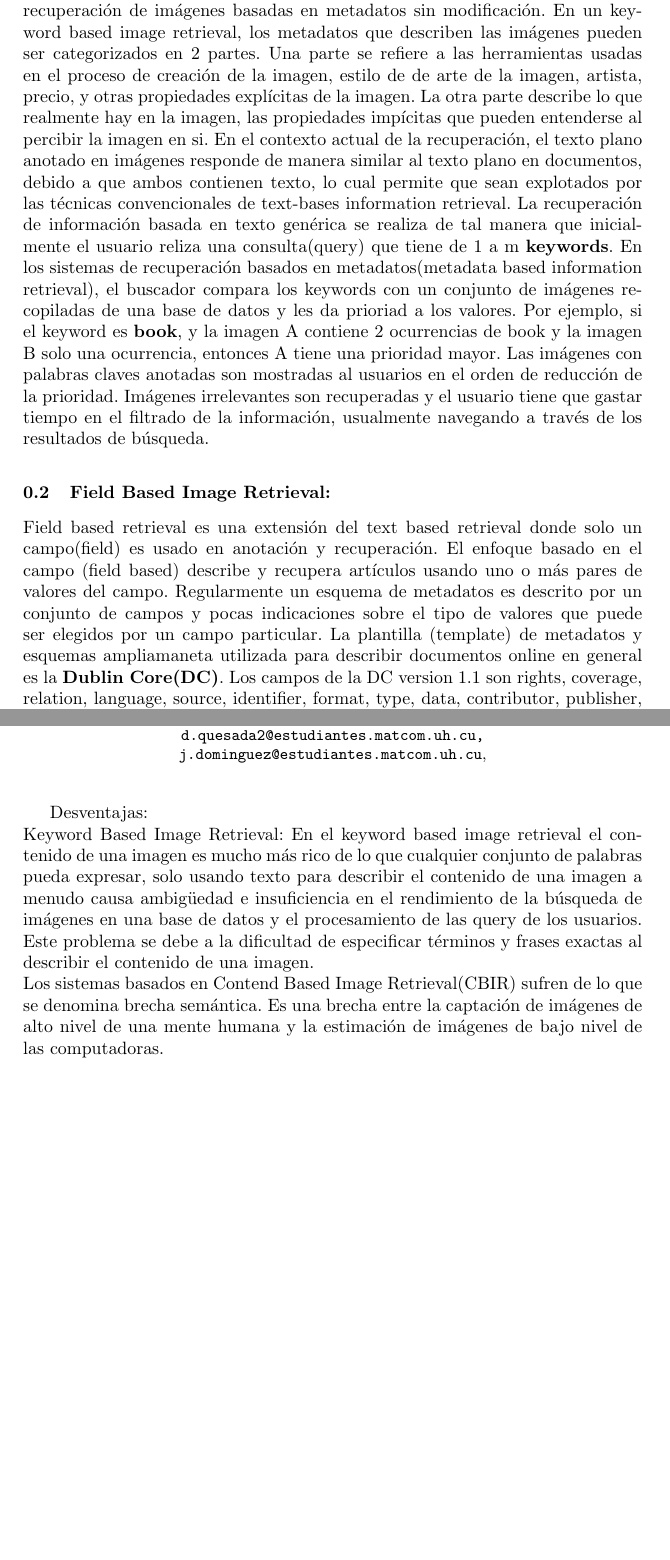
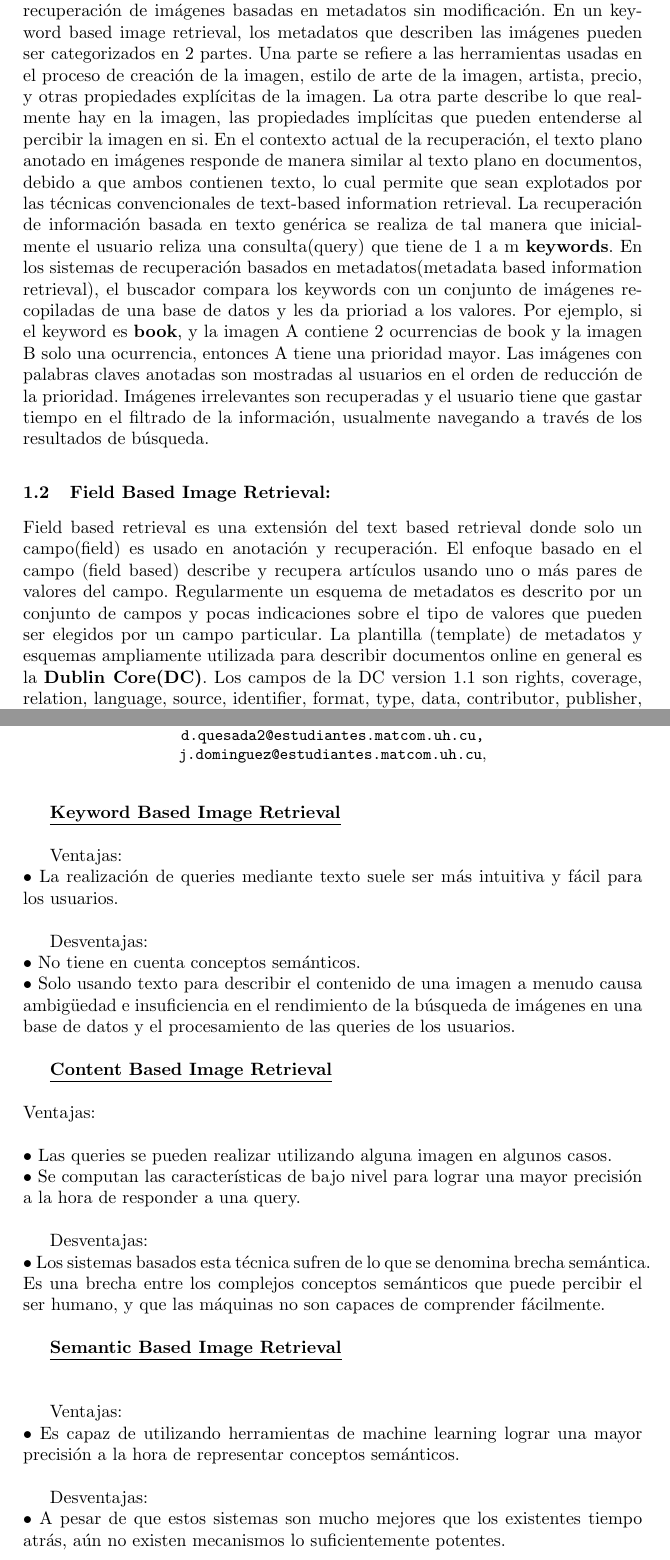
Before and after one commit to dav1ddq0/SRI-LNCS-ImageRetrieval, a LaTeX paper (seminario.tex, which reads llncs.cls): two parts of pages 6 and 15 of 15, joined at a grey line, cut so that both start at the same text, the shorter picture padded with empty space. Compiled offline with pdfLaTeX.

Commit message:
corregidos errores, ++ ventajas y desventajas

```diff
--- a/llncs.cls
+++ b/llncs.cls
@@ -507,7 +507,7 @@ to0pt{\kern0.55\wd0\vrule height0.45\ht0\hss}\box0}}}}
 \setlength\arraycolsep{1.4\p@}
 \setlength\tabcolsep{1.4\p@}
 
-\def\tableofcontents{\chapter*{\contentsname\@mkboth{{\contentsname}}%
+\def\tableofcontents{\chapter*{\contentsname\@mkboth{{\contentsname{}}}%
                                                     {{\contentsname}}}
  \def\authcount##1{\setcounter{auco}{##1}\setcounter{@auth}{1}}
  \def\lastand{\ifnum\value{auco}=2\relax
--- a/seminario.tex
+++ b/seminario.tex
@@ -1,5 +1,13 @@
 \documentclass{llncs}
 
+\usepackage{hyperref}
+\hypersetup{
+    colorlinks,
+    citecolor=black,
+    filecolor=black,
+    linkcolor=black,
+    urlcolor=black
+}
 \usepackage{makeidx}
 \usepackage{amsmath}
 \usepackage{amsfonts}
@@ -128,21 +134,17 @@ recuperaci\'on de informaci\'on.
     \includegraphics[scale = .3]{./images/kbir-process.png}
 \end{SCfigure}
 
-
-
-
-
 \subsection{Text Based Image Retrieval:}
 
 Las t\'ecnicas b\'asicas de recuperaci\'on de documentos pueden ser usadas para la recuperaci\'on
 de im\'agenes basadas en metadatos sin modificaci\'on. En un keyword based image
 retrieval, los metadatos que describen las im\'agenes pueden ser categorizados en 2
-partes. Una parte se refiere a las herramientas usadas en el proceso de creaci\'on de la imagen, estilo de
+partes. Una parte se refiere a las herramientas usadas en el proceso de creaci\'on de la imagen, estilo
 de arte de la imagen, artista, precio, y otras propiedades expl\'icitas de la imagen. La otra parte describe
-lo que realmente hay en la imagen, las propiedades imp\'icitas que pueden entenderse al
+lo que realmente hay en la imagen, las propiedades impl\'icitas que pueden entenderse al
 percibir la imagen en si. En el contexto actual de la recuperaci\'on, el texto plano anotado en im\'agenes
 responde de manera similar al texto plano en documentos, debido a que ambos contienen texto, lo cual permite
-que sean explotados por las t\'ecnicas convencionales de text-bases information retrieval. La recuperaci\'on de
+que sean explotados por las t\'ecnicas convencionales de text-based information retrieval. La recuperaci\'on de
 informaci\'on basada en texto gen\'erica se realiza de tal manera que inicialmente el usuario reliza una
 consulta(query) que tiene de 1 a m \textbf{keywords}. En los sistemas de recuperaci\'on basados en
 metadatos(metadata based information retrieval), el buscador compara los keywords con un conjunto de im\'agenes
@@ -156,7 +158,7 @@ a trav\'es de los resultados de b\'usqueda.
 Field based retrieval es una extensi\'on del text based retrieval donde solo un campo(field) es usado en anotaci\'on
 y recuperaci\'on. El enfoque basado en el campo (field based) describe y recupera art\'iculos usando uno o m\'as pares de valores
 del campo. Regularmente un esquema de metadatos es descrito por un conjunto de campos y pocas indicaciones sobre el tipo de
-valores que puede ser elegidos por un campo  particular. La plantilla (template) de metadatos y esquemas ampliamaneta utilizada para
+valores que pueden ser elegidos por un campo  particular. La plantilla (template) de metadatos y esquemas ampliamente utilizada para
 describir documentos online en general es la \textbf{Dublin Core(DC)}. Los campos de la DC version 1.1 son rights, coverage, relation,
 language, source, identifier, format, type, data, contributor, publisher, description, subject, creator y title.  Versiones calificadas de
 DC han sido creadas para dominions particulares como la decripci\'on de piezas de arte en museos.
@@ -386,15 +382,37 @@ están diseñadas para diferenciar entre humanos o programas, basados en la resp
 }
 \maketitle
 
+\underline {\bf Keyword Based Image Retrieval}\\
+
+Ventajas:\\
+\noindent$\bullet$ La realizaci\'on de queries mediante texto suele ser m\'as intuitiva y f\'acil para los usuarios.\\
+
 Desventajas:\\
-Keyword Based Image Retrieval:
-En el keyword based image retrieval el contenido de una imagen es mucho m\'as rico de lo que cualquier conjunto de palabras pueda
-expresar, solo usando texto para describir el contenido de una imagen a menudo causa ambig\"{u}edad e insuficiencia en el rendimiento
-de la b\'usqueda de im\'agenes en una base de datos y el procesamiento de las query de los usuarios. Este problema se debe a la
-dificultad de especificar t\'erminos y frases exactas al describir el contenido de una imagen.
-\\
-Los sistemas basados en Contend Based Image Retrieval(CBIR) sufren de lo que se denomina brecha sem\'antica. Es una brecha
-entre la captaci\'on de im\'agenes de alto nivel de una mente humana y la estimaci\'on de im\'agenes de bajo nivel de
-las computadoras.
+\noindent$\bullet$ No tiene en cuenta conceptos sem\'anticos.\\
+$\bullet$ Solo usando texto para describir el contenido de una imagen a menudo causa ambig\"{u}edad e insuficiencia en el rendimiento
+de la b\'usqueda de im\'agenes en una base de datos y el procesamiento de las queries de los usuarios.\\
+
+\underline {\bf Content Based Image Retrieval}\\\\
+Ventajas:\\
+
+\noindent$\bullet $ Las queries se pueden realizar utilizando alguna imagen en algunos casos.\\
+$\bullet $ Se computan las caracter\'isticas de bajo nivel para lograr una mayor precisi\'on a la hora de responder a una
+query.\\
+
+Desventajas:\\
+\noindent$\bullet$ Los sistemas basados esta t\'ecnica sufren de lo que se denomina brecha sem\'antica. Es una brecha
+entre los complejos conceptos sem\'anticos que puede percibir el ser humano, y que las m\'aquinas no son capaces de
+comprender f\'acilmente.\\
+
+\underline {\bf Semantic Based Image Retrieval}\\\\
+
+Ventajas:\\
+\noindent$\bullet$ Es capaz de utilizando herramientas de machine learning lograr una mayor precisi\'on a la hora de representar conceptos sem\'anticos.\\
+
+Desventajas:\\
+$\bullet$ A pesar de que estos sistemas son mucho mejores que los existentes tiempo atr\'as, a\'un no existen mecanismos lo suficientemente potentes.
+
+
+
 
 \end{document}
```
Also changed, not shown: seminario.pdf, seminario.tex (46 more changed lines), 7 other files.
